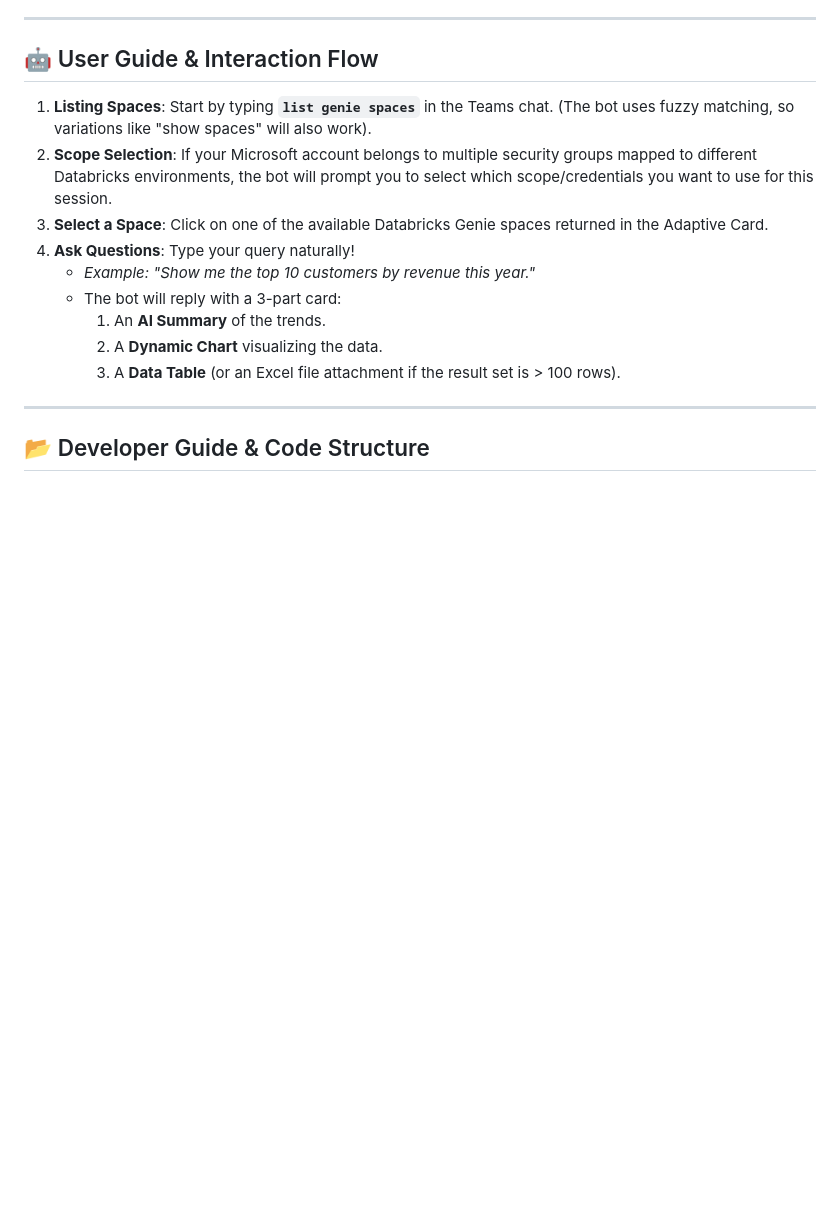
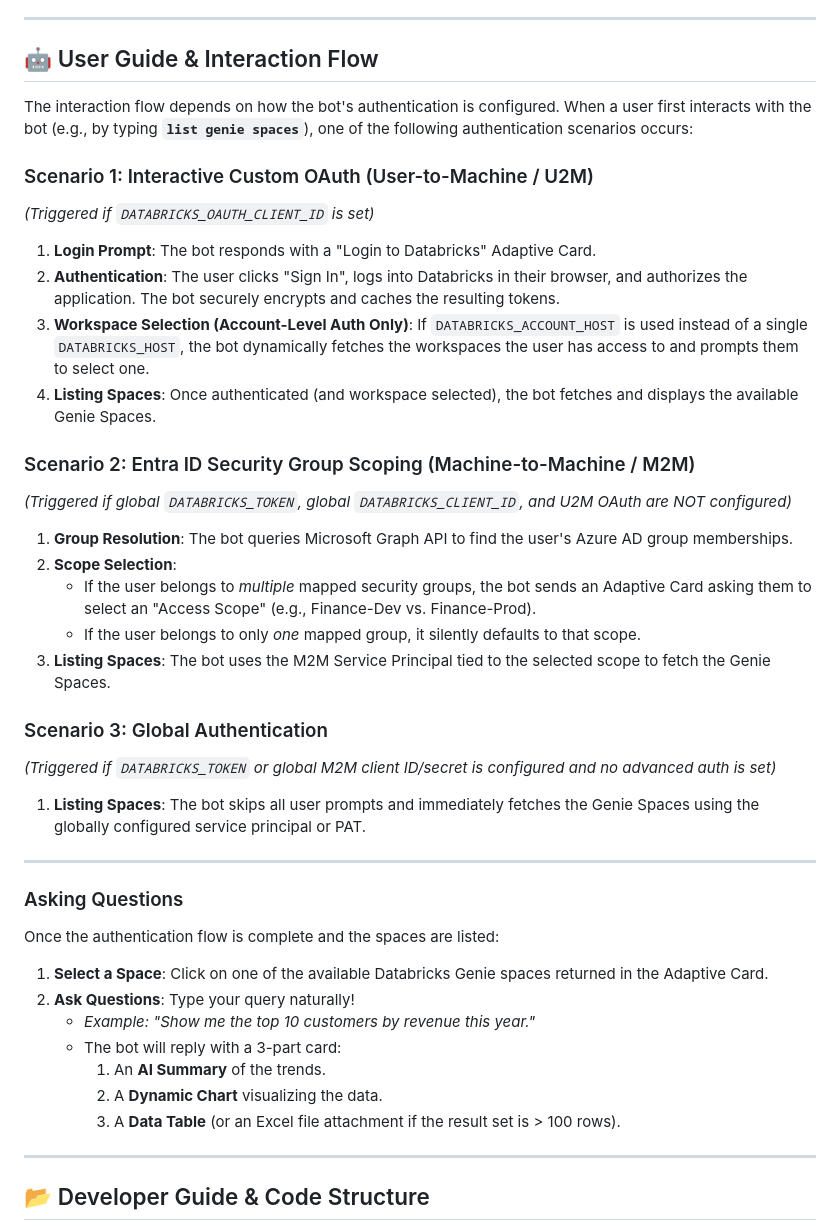
Before and after one commit to henry-richard7/dbrx-genie-teams-365, a Markdown page: README.md, the part around the change. GitHub-like rendering; blank space fills up the shorter version.

Commit message:
docs: update README with detailed authentication scenarios and interaction flow for Genie spaces

```diff
--- a/README.md
+++ b/README.md
@@ -180,14 +180,34 @@ Alternatively, if you want users to explicitly authenticate with their own Datab
 
 ## 🤖 User Guide & Interaction Flow
 
-1. **Listing Spaces**:
-   Start by typing **`list genie spaces`** in the Teams chat. (The bot uses fuzzy matching, so variations like "show spaces" will also work).
+The interaction flow depends on how the bot's authentication is configured. When a user first interacts with the bot (e.g., by typing **`list genie spaces`**), one of the following authentication scenarios occurs:
+
+### Scenario 1: Interactive Custom OAuth (User-to-Machine / U2M)
+*(Triggered if `DATABRICKS_OAUTH_CLIENT_ID` is set)*
+1. **Login Prompt**: The bot responds with a "Login to Databricks" Adaptive Card.
+2. **Authentication**: The user clicks "Sign In", logs into Databricks in their browser, and authorizes the application. The bot securely encrypts and caches the resulting tokens.
+3. **Workspace Selection (Account-Level Auth Only)**: If `DATABRICKS_ACCOUNT_HOST` is used instead of a single `DATABRICKS_HOST`, the bot dynamically fetches the workspaces the user has access to and prompts them to select one.
+4. **Listing Spaces**: Once authenticated (and workspace selected), the bot fetches and displays the available Genie Spaces.
+
+### Scenario 2: Entra ID Security Group Scoping (Machine-to-Machine / M2M)
+*(Triggered if global `DATABRICKS_TOKEN`, global `DATABRICKS_CLIENT_ID`, and U2M OAuth are NOT configured)*
+1. **Group Resolution**: The bot queries Microsoft Graph API to find the user's Azure AD group memberships.
 2. **Scope Selection**:
-   If your Microsoft account belongs to multiple security groups mapped to different Databricks environments, the bot will prompt you to select which scope/credentials you want to use for this session.
-3. **Select a Space**:
-   Click on one of the available Databricks Genie spaces returned in the Adaptive Card.
-4. **Ask Questions**:
-   Type your query naturally!
+   - If the user belongs to *multiple* mapped security groups, the bot sends an Adaptive Card asking them to select an "Access Scope" (e.g., Finance-Dev vs. Finance-Prod).
+   - If the user belongs to only *one* mapped group, it silently defaults to that scope.
+3. **Listing Spaces**: The bot uses the M2M Service Principal tied to the selected scope to fetch the Genie Spaces.
+
+### Scenario 3: Global Authentication
+*(Triggered if `DATABRICKS_TOKEN` or global M2M client ID/secret is configured and no advanced auth is set)*
+1. **Listing Spaces**: The bot skips all user prompts and immediately fetches the Genie Spaces using the globally configured service principal or PAT.
+
+---
+
+### Asking Questions
+
+Once the authentication flow is complete and the spaces are listed:
+1. **Select a Space**: Click on one of the available Databricks Genie spaces returned in the Adaptive Card.
+2. **Ask Questions**: Type your query naturally!
    *   *Example: "Show me the top 10 customers by revenue this year."*
    *   The bot will reply with a 3-part card:
        1. An **AI Summary** of the trends.
```
